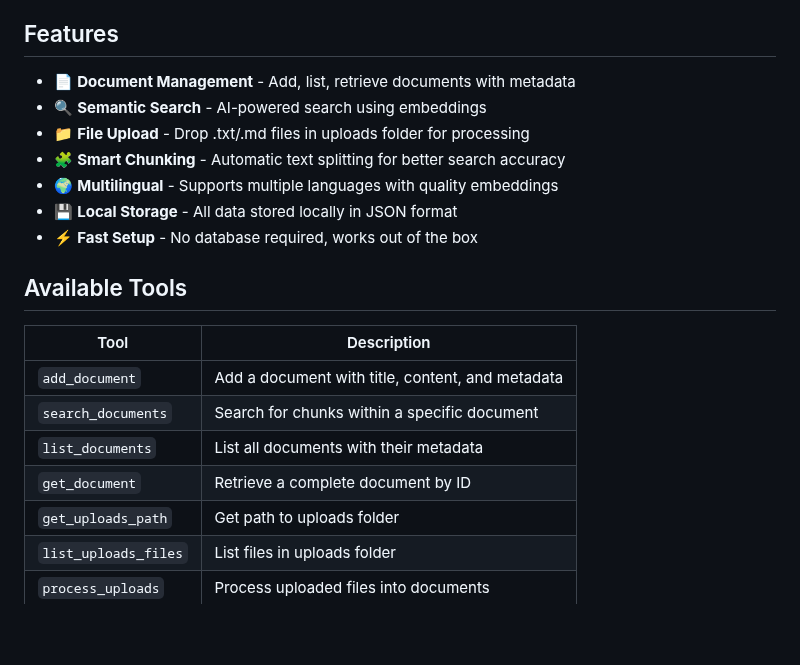
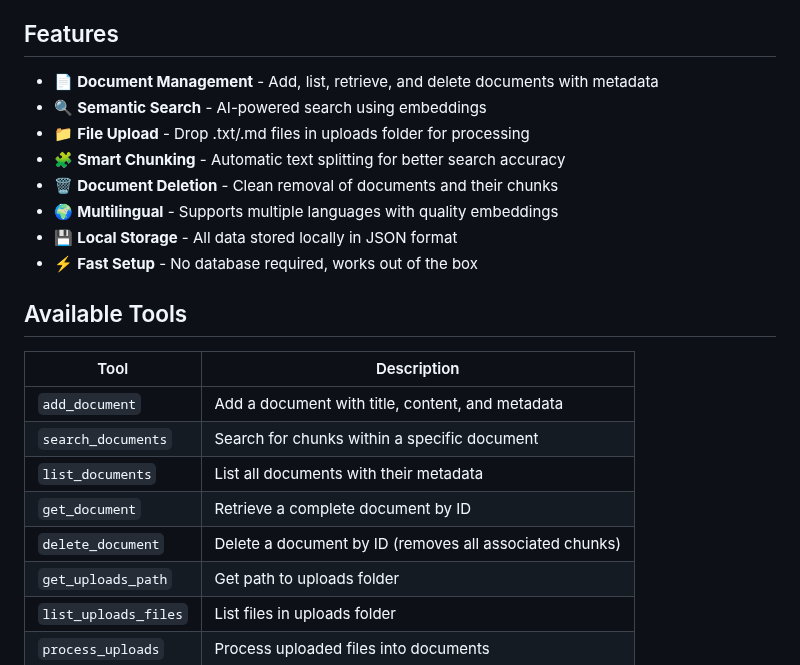
Before and after one commit to andrea9293/mcp-documentation-server, a Markdown page: README.md, the part around one of its changes. Drawn GitHub-style; blank space fills up the shorter version.

```diff
--- a/README.md
+++ b/README.md
@@ -34,10 +34,11 @@ Add to your MCP client configuration (e.g., Claude Desktop):
 
 ## Features
 
-- 📄 **Document Management** - Add, list, retrieve documents with metadata
+- 📄 **Document Management** - Add, list, retrieve, and delete documents with metadata
 - 🔍 **Semantic Search** - AI-powered search using embeddings
 - 📁 **File Upload** - Drop .txt/.md files in uploads folder for processing
 - 🧩 **Smart Chunking** - Automatic text splitting for better search accuracy
+- 🗑️ **Document Deletion** - Clean removal of documents and their chunks
 - 🌍 **Multilingual** - Supports multiple languages with quality embeddings
 - 💾 **Local Storage** - All data stored locally in JSON format
 - ⚡ **Fast Setup** - No database required, works out of the box
@@ -50,6 +51,7 @@ Add to your MCP client configuration (e.g., Claude Desktop):
 | `search_documents` | Search for chunks within a specific document |
 | `list_documents` | List all documents with their metadata |
 | `get_document` | Retrieve a complete document by ID |
+| `delete_document` | Delete a document by ID (removes all associated chunks) |
 | `get_uploads_path` | Get path to uploads folder |
 | `list_uploads_files` | List files in uploads folder |
 | `process_uploads` | Process uploaded files into documents |
```
Also changed, not shown: other parts of README.md (+28 -0 lines).
